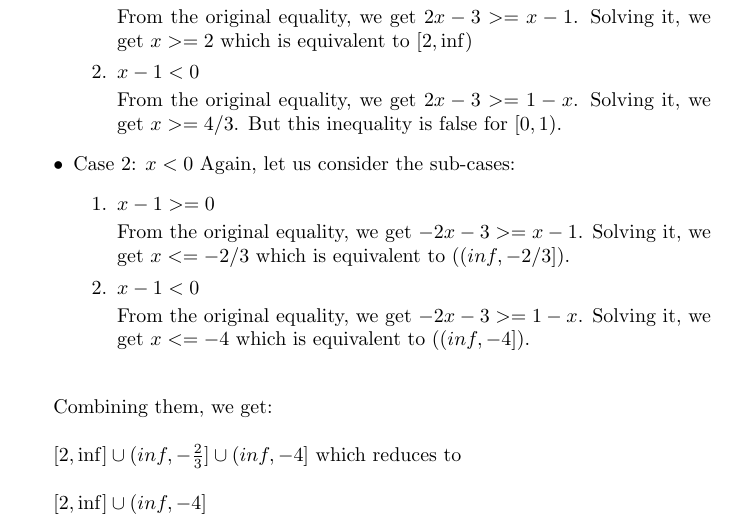
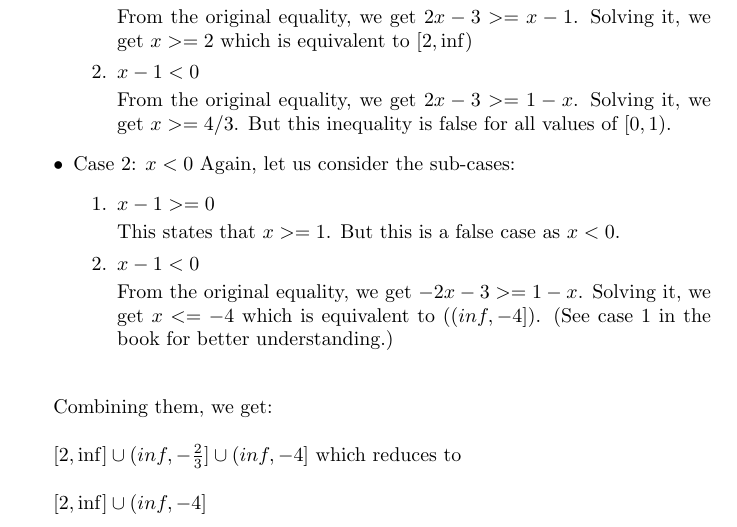
Before and after one commit to psibi/calculus, a LaTeX document (chapter1/notes.tex): part of page 3 of 3, cut so that both start at the same text. Compiled offline with pdfLaTeX.

Commit message:
Clarify explanation

```diff
--- a/chapter1/notes.tex
+++ b/chapter1/notes.tex
@@ -92,7 +92,7 @@ There are two cases to consider:
     From the original equality, we get $2x - 3 >= x - 1$. Solving it, we get $x >= 2$ which is equivalent to $[2, \inf)$
   \item $x - 1 < 0$
 
-    From the original equality, we get $2x - 3 >= 1 - x$. Solving it, we get $x >= 4/3$. But this inequality is false for $[0, 1)$.
+    From the original equality, we get $2x - 3 >= 1 - x$. Solving it, we get $x >= 4/3$. But this inequality is false for all values of $[0, 1)$.
   \end{enumerate}
 
 \item  Case 2: $x < 0$
@@ -100,11 +100,13 @@ There are two cases to consider:
   \begin{enumerate}
   \item $x - 1 >= 0$
 
-    From the original equality, we get $-2x - 3 >= x - 1$. Solving it, we get $x <= -2/3$ which is equivalent to ($(\-inf, -2/3]$).
+    This states that $x >= 1$. But this is a false case as $x < 0$.
 
   \item $x - 1 < 0$
 
-    From the original equality, we get $-2x - 3 >= 1 - x$. Solving it, we get $x <= -4$ which is equivalent to ($(\-inf, -4]$).
+    From the original equality, we get $-2x - 3 >= 1 - x$. Solving it,
+    we get $x <= -4$ which is equivalent to ($(\-inf, -4]$). (See case
+    1 in the book for better understanding.)
   \end{enumerate}
 \end{itemize}
 
```
